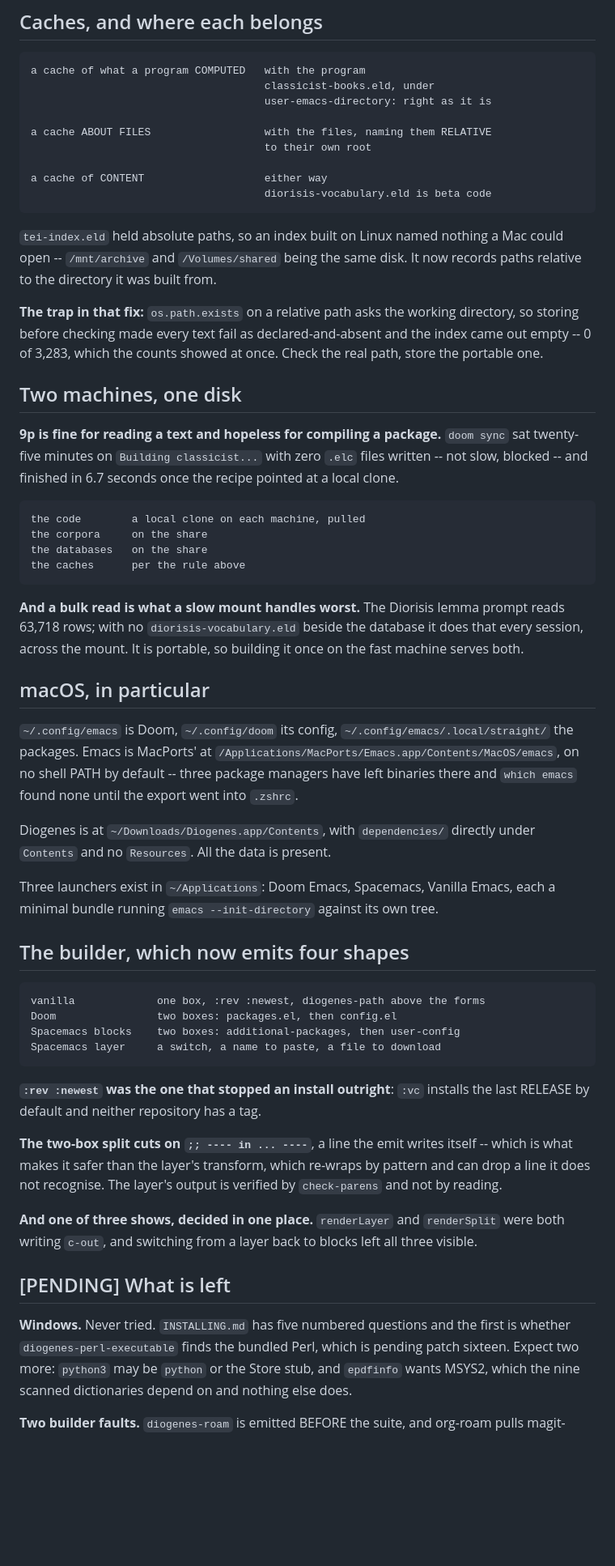
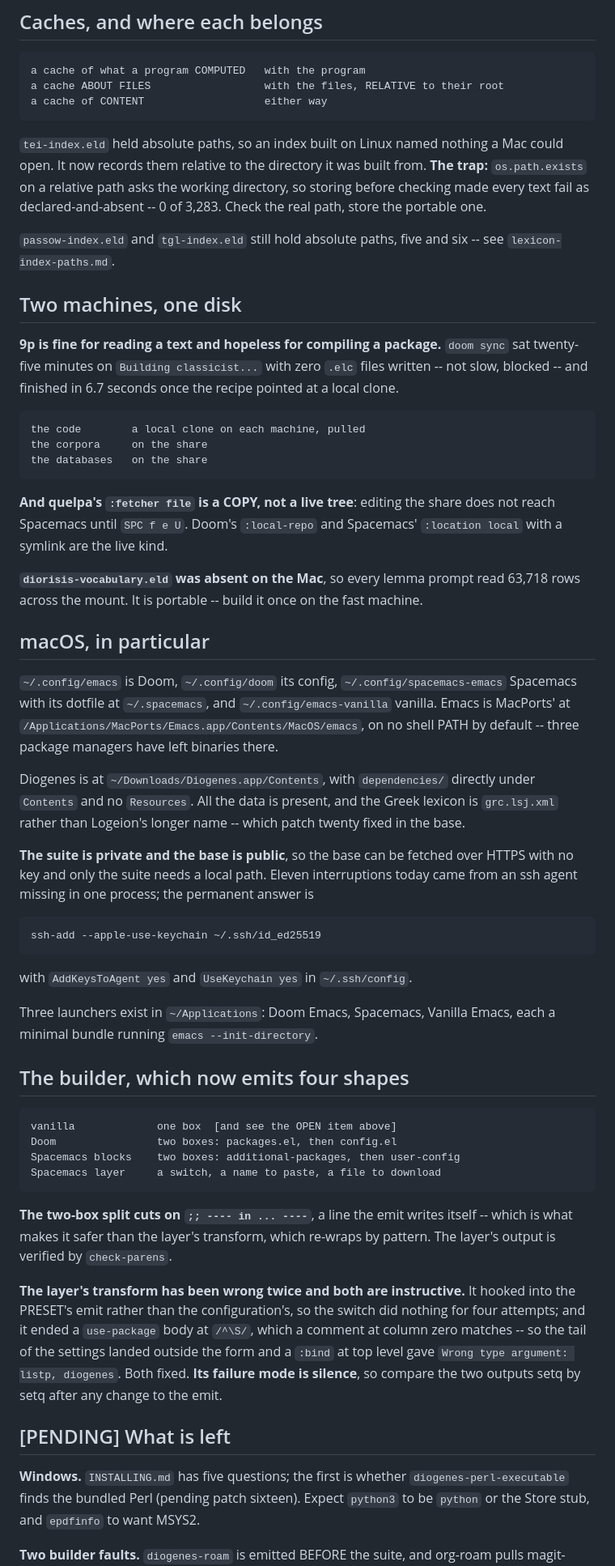
Before and after one commit to VictorSousa92/emacs-classicist-suite, a Markdown page: handover.md, the part around one of its changes. Shown at 81% size. Rendered like a GitHub page; blank space fills up the shorter version.

Commit message:
a handover: four configurations, and what installing taught

```diff
--- a/handover.md
+++ b/handover.md
@@ -131,23 +132,17 @@ it compounds.
 ## Caches, and where each belongs
 
     a cache of what a program COMPUTED   with the program
-                                         classicist-books.eld, under
-                                         user-emacs-directory: right as it is
-
-    a cache ABOUT FILES                  with the files, naming them RELATIVE
-                                         to their own root
-
+    a cache ABOUT FILES                  with the files, RELATIVE to their root
     a cache of CONTENT                   either way
-                                         diorisis-vocabulary.eld is beta code
 
 `tei-index.eld` held absolute paths, so an index built on Linux named nothing
-a Mac could open -- `/mnt/archive` and `/Volumes/shared` being the same disk.
-It now records paths relative to the directory it was built from.
+a Mac could open. It now records them relative to the directory it was built
+from. **The trap:** `os.path.exists` on a relative path asks the working
+directory, so storing before checking made every text fail as
+declared-and-absent -- 0 of 3,283. Check the real path, store the portable one.
 
-**The trap in that fix:** `os.path.exists` on a relative path asks the working
-directory, so storing before checking made every text fail as
-declared-and-absent and the index came out empty -- 0 of 3,283, which the
-counts showed at once. Check the real path, store the portable one.
+`passow-index.eld` and `tgl-index.eld` still hold absolute paths, five and six
+-- see `lexicon-index-paths.md`.
 
 ## Two machines, one disk
 
@@ -159,54 +154,65 @@ the recipe pointed at a local clone.
     the code        a local clone on each machine, pulled
     the corpora     on the share
     the databases   on the share
-    the caches      per the rule above
 
-**And a bulk read is what a slow mount handles worst.** The Diorisis lemma
-prompt reads 63,718 rows; with no `diorisis-vocabulary.eld` beside the
-database it does that every session, across the mount. It is portable, so
-building it once on the fast machine serves both.
+**And quelpa's `:fetcher file` is a COPY, not a live tree**: editing the share
+does not reach Spacemacs until `SPC f e U`. Doom's `:local-repo` and
+Spacemacs' `:location local` with a symlink are the live kind.
+
+**`diorisis-vocabulary.eld` was absent on the Mac**, so every lemma prompt read
+63,718 rows across the mount. It is portable -- build it once on the fast
+machine.
 
 ## macOS, in particular
 
 `~/.config/emacs` is Doom, `~/.config/doom` its config,
-`~/.config/emacs/.local/straight/` the packages. Emacs is MacPorts' at
+`~/.config/spacemacs-emacs` Spacemacs with its dotfile at `~/.spacemacs`, and
+`~/.config/emacs-vanilla` vanilla. Emacs is MacPorts' at
 `/Applications/MacPorts/Emacs.app/Contents/MacOS/emacs`, on no shell PATH by
-default -- three package managers have left binaries there and `which emacs`
-found none until the export went into `.zshrc`.
+default -- three package managers have left binaries there.
 
 Diogenes is at `~/Downloads/Diogenes.app/Contents`, with `dependencies/`
-directly under `Contents` and no `Resources`. All the data is present.
+directly under `Contents` and no `Resources`. All the data is present, and the
+Greek lexicon is `grc.lsj.xml` rather than Logeion's longer name -- which
+patch twenty fixed in the base.
+
+**The suite is private and the base is public**, so the base can be fetched
+over HTTPS with no key and only the suite needs a local path. Eleven
+interruptions today came from an ssh agent missing in one process; the
+permanent answer is
+
+    ssh-add --apple-use-keychain ~/.ssh/id_ed25519
+
+with `AddKeysToAgent yes` and `UseKeychain yes` in `~/.ssh/config`.
 
 Three launchers exist in `~/Applications`: Doom Emacs, Spacemacs, Vanilla
-Emacs, each a minimal bundle running `emacs --init-directory` against its own
-tree.
+Emacs, each a minimal bundle running `emacs --init-directory`.
 
 ## The builder, which now emits four shapes
 
-    vanilla             one box, :rev :newest, diogenes-path above the forms
+    vanilla             one box  [and see the OPEN item above]
     Doom                two boxes: packages.el, then config.el
     Spacemacs blocks    two boxes: additional-packages, then user-config
     Spacemacs layer     a switch, a name to paste, a file to download
 
-**`:rev :newest` was the one that stopped an install outright**: `:vc`
-installs the last RELEASE by default and neither repository has a tag.
-
 **The two-box split cuts on `;; ---- in ... ----`**, a line the emit writes
 itself -- which is what makes it safer than the layer's transform, which
-re-wraps by pattern and can drop a line it does not recognise. The layer's
-output is verified by `check-parens` and not by reading.
+re-wraps by pattern. The layer's output is verified by `check-parens`.
 
-**And one of three shows, decided in one place.** `renderLayer` and
-`renderSplit` were both writing `c-out`, and switching from a layer back to
-blocks left all three visible.
+**The layer's transform has been wrong twice and both are instructive.** It
+hooked into the PRESET's emit rather than the configuration's, so the switch
+did nothing for four attempts; and it ended a `use-package` body at `/^\S/`,
+which a comment at column zero matches -- so the tail of the settings landed
+outside the form and a `:bind` at top level gave `Wrong type argument: listp,
+diogenes`. Both fixed. **Its failure mode is silence**, so compare the two
+outputs setq by setq after any change to the emit.
 
 ## [PENDING] What is left
 
-**Windows.** Never tried. `INSTALLING.md` has five numbered questions and the
-first is whether `diogenes-perl-executable` finds the bundled Perl, which is
-pending patch sixteen. Expect two more: `python3` may be `python` or the Store
-stub, and `epdfinfo` wants MSYS2, which the nine scanned dictionaries depend
-on and nothing else does.
+**Windows.** `INSTALLING.md` has five questions; the first is whether
+`diogenes-perl-executable` finds the bundled Perl (pending patch sixteen).
+Expect `python3` to be `python` or the Store stub, and `epdfinfo` to want
+MSYS2.
 
 **Two builder faults.** `diogenes-roam` is emitted BEFORE the suite, and
 org-roam pulls magit-section and cond-let: a stale MELPA entry for either is a
```
Also changed, not shown: other parts of handover.md (+69 -81 lines).
